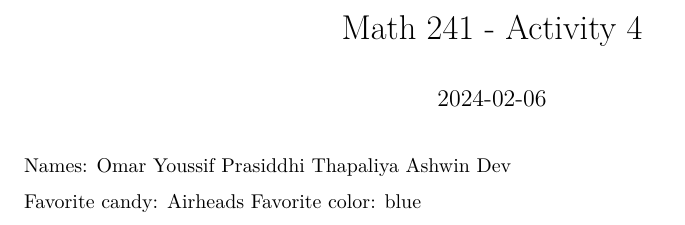
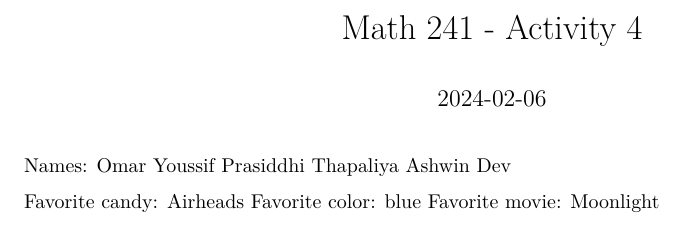
Before and after one commit to omaryoussif/math241activity4, an R Markdown document (group_names.Rmd): part of the page, cut so that both start at the same text. Rendered offline with R 4.5, knitr and Pandoc, then LaTeX, with nearby package versions.

Commit message:
added movie
my fav movie

```diff
--- a/group_names.Rmd
+++ b/group_names.Rmd
@@ -10,3 +10,4 @@ Ashwin Dev
 
 Favorite candy: Airheads
 Favorite color: blue
+Favorite movie: Moonlight
```
